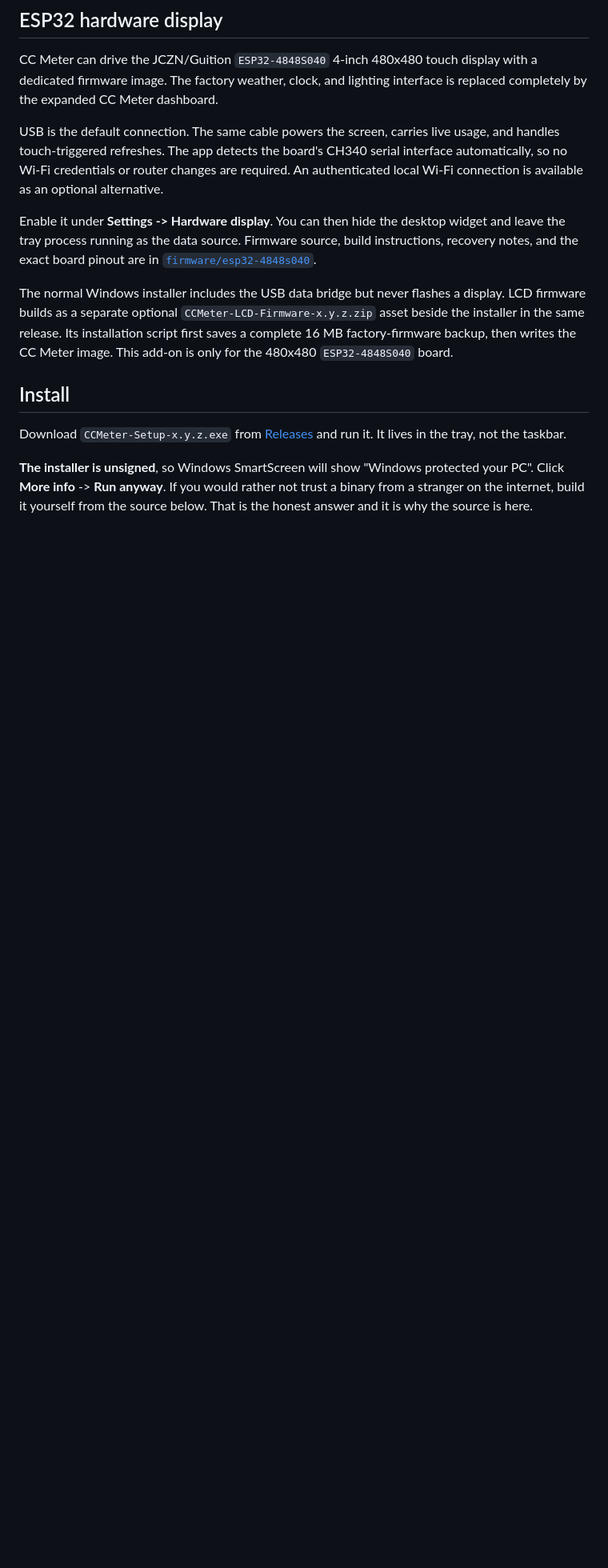
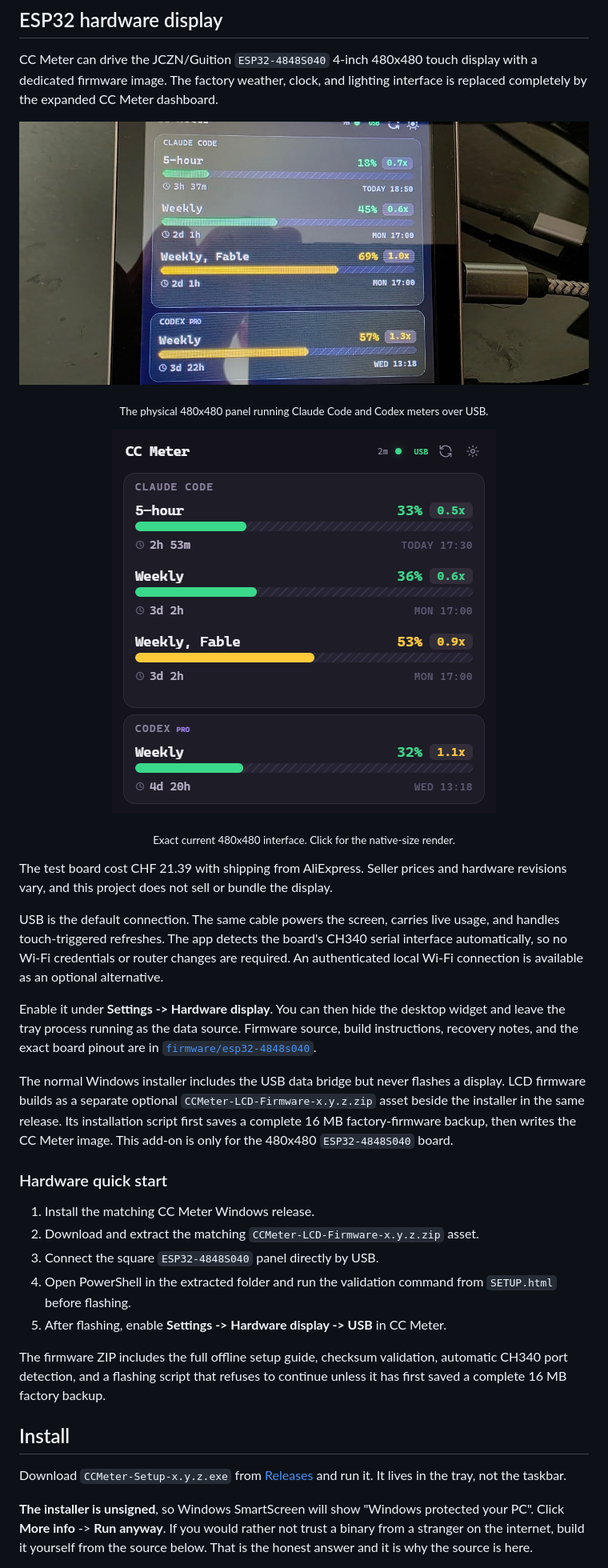
Before and after one commit to silverdolphin863/claude-code-meter, a Markdown page: README.md, the part around the change printed below. Shown: that part at 80% size. Rendered like a GitHub page; pictures changed too: docs/lcd-hardware.png (added); blank space fills up the shorter version.

Commit message:
docs: prepare ESP32 hardware release

```diff
--- a/README.md
+++ b/README.md
@@ -47,6 +47,21 @@ CC Meter can drive the JCZN/Guition `ESP32-4848S040` 4-inch 480x480 touch
 display with a dedicated firmware image. The factory weather, clock, and
 lighting interface is replaced completely by the expanded CC Meter dashboard.
 
+<p align="center">
+  <img src="docs/lcd-hardware.png" width="900" alt="Physical ESP32-4848S040 display running CC Meter over USB">
+</p>
+
+<p align="center"><sub>The physical 480x480 panel running Claude Code and Codex meters over USB.</sub></p>
+
+<p align="center">
+  <a href="docs/lcd-preview.png"><img src="docs/lcd-preview.png" width="480" alt="Exact 480x480 CC Meter LCD interface"></a>
+</p>
+
+<p align="center"><sub>Exact current 480x480 interface. Click for the native-size render.</sub></p>
+
+The test board cost CHF 21.39 with shipping from AliExpress. Seller prices and
+hardware revisions vary, and this project does not sell or bundle the display.
+
 USB is the default connection. The same cable powers the screen, carries live
 usage, and handles touch-triggered refreshes. The app detects the board's CH340
 serial interface automatically, so no Wi-Fi credentials or router changes are
@@ -64,6 +79,19 @@ display. LCD firmware builds as a separate optional
 Its installation script first saves a complete 16 MB factory-firmware backup,
 then writes the CC Meter image. This add-on is only for the 480x480
 `ESP32-4848S040` board.
+
+### Hardware quick start
+
+1. Install the matching CC Meter Windows release.
+2. Download and extract the matching `CCMeter-LCD-Firmware-x.y.z.zip` asset.
+3. Connect the square `ESP32-4848S040` panel directly by USB.
+4. Open PowerShell in the extracted folder and run the validation command from
+   `SETUP.html` before flashing.
+5. After flashing, enable **Settings -> Hardware display -> USB** in CC Meter.
+
+The firmware ZIP includes the full offline setup guide, checksum validation,
+automatic CH340 port detection, and a flashing script that refuses to continue
+unless it has first saved a complete 16 MB factory backup.
 
 ## Install
 
```
Also changed, not shown: other parts of README.md (+21 -0 lines), docs/release-v1.1.1.md (added, +30 -0 lines), firmware/esp32-4848s040/README.md (+28 -0 lines).
